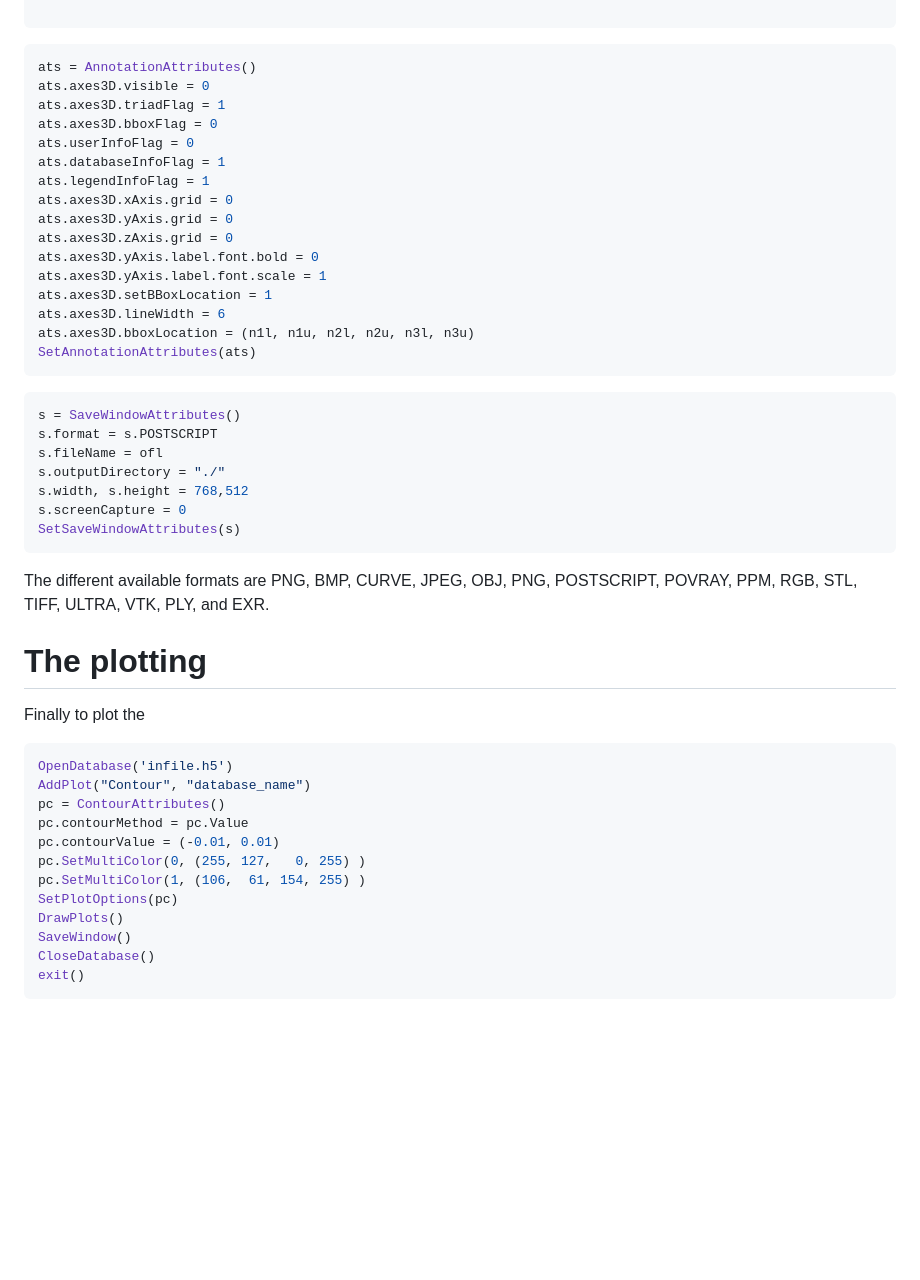
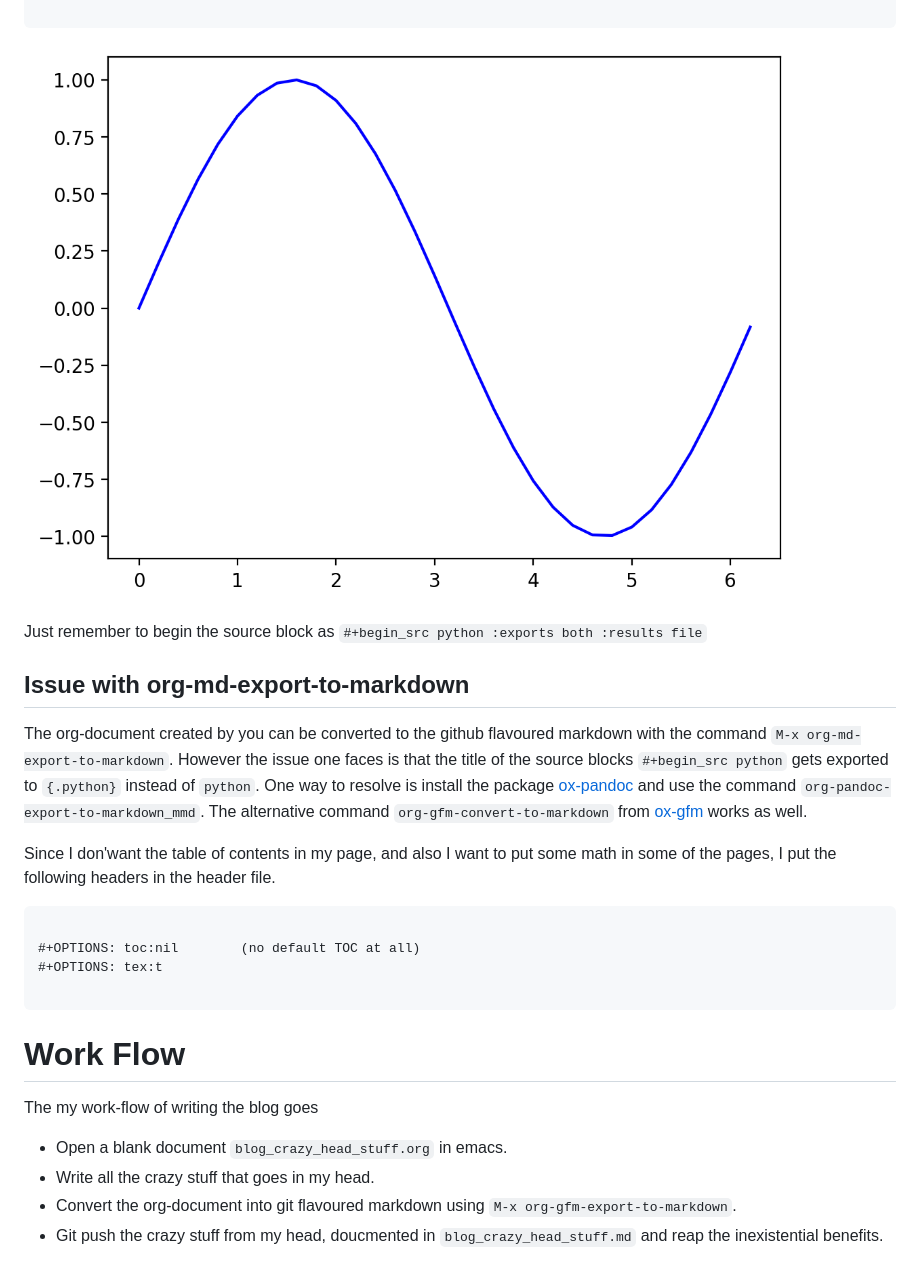
Before and after one commit to thecalculon/thecalculon.github.io, a Markdown page: journal/first_blog.md, the part around the change printed below. GitHub-like rendering; pictures changed too: journal/sine.png (added); blank space fills up the shorter version.

Commit message:
please work

````diff
--- a/journal/first_blog.md
+++ b/journal/first_blog.md
@@ -23,51 +45,30 @@ SetView3D(v)
 
 ```
 
-```python
-ats = AnnotationAttributes()
-ats.axes3D.visible = 0
-ats.axes3D.triadFlag = 1
-ats.axes3D.bboxFlag = 0
-ats.userInfoFlag = 0
-ats.databaseInfoFlag = 1
-ats.legendInfoFlag = 1
-ats.axes3D.xAxis.grid = 0
-ats.axes3D.yAxis.grid = 0
-ats.axes3D.zAxis.grid = 0
-ats.axes3D.yAxis.label.font.bold = 0
-ats.axes3D.yAxis.label.font.scale = 1
-ats.axes3D.setBBoxLocation = 1
-ats.axes3D.lineWidth = 6
-ats.axes3D.bboxLocation = (n1l, n1u, n2l, n2u, n3l, n3u)
-SetAnnotationAttributes(ats)
+![img](/journal/sine.png)
+
+Just remember to begin the source block as `#+begin_src python :exports both :results file`
+
+
+## Issue with org-md-export-to-markdown
+
+The org-document created by you can be converted to the github flavoured markdown with the command `M-x org-md-export-to-markdown`. However the issue one faces is that the title of the source blocks `#+begin_src python` gets exported to `{.python}` instead of `python`. One way to resolve is install the package [ox-pandoc](https://github.com/kawabata/ox-pandoc) and use the command `org-pandoc-export-to-markdown_mmd`. The alternative command `org-gfm-convert-to-markdown` from [ox-gfm](https://github.com/larstvei/ox-gfm) works as well.
+
+Since I don'want the table of contents in my page, and also I want to put some math in some of the pages, I put the following headers in the header file.
+
+```emacs-lisp
+
+#+OPTIONS: toc:nil        (no default TOC at all)
+#+OPTIONS: tex:t
+
 ```
 
-```python
-s = SaveWindowAttributes()
-s.format = s.POSTSCRIPT
-s.fileName = ofl
-s.outputDirectory = "./"
-s.width, s.height = 768,512
-s.screenCapture = 0
-SetSaveWindowAttributes(s)
-```
 
-The different available formats are PNG, BMP, CURVE, JPEG, OBJ, PNG, POSTSCRIPT, POVRAY, PPM, RGB, STL, TIFF, ULTRA, VTK, PLY, and EXR.
+# Work Flow
 
-# The plotting
+The my work-flow of writing the blog goes
 
-Finally to plot the
-```python
-OpenDatabase('infile.h5')
-AddPlot("Contour", "database_name")
-pc = ContourAttributes()
-pc.contourMethod = pc.Value
-pc.contourValue = (-0.01, 0.01)
-pc.SetMultiColor(0, (255, 127,   0, 255) )
-pc.SetMultiColor(1, (106,  61, 154, 255) )
-SetPlotOptions(pc)
-DrawPlots()
-SaveWindow()
-CloseDatabase()
-exit()
-```
+-   Open a blank document `blog_crazy_head_stuff.org` in emacs.
+-   Write all the crazy stuff that goes in my head.
+-   Convert the org-document into git flavoured markdown using `M-x org-gfm-export-to-markdown`.
+-   Git push the crazy stuff from my head, doucmented in `blog_crazy_head_stuff.md` and reap the inexistential benefits.
````
Also changed, not shown: other parts of journal/first_blog.md (+36 -14 lines), journal/snap_minimal.png (added).
